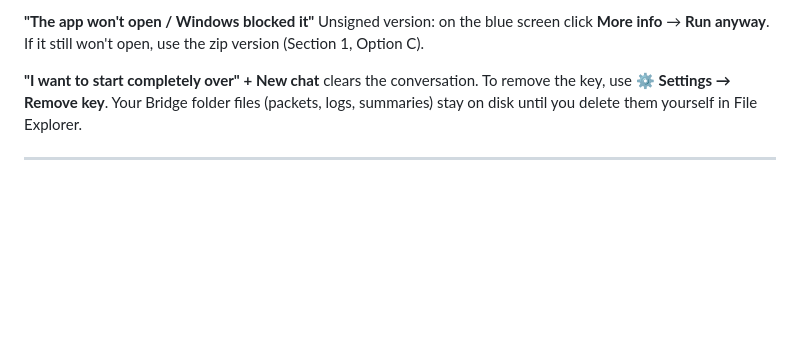
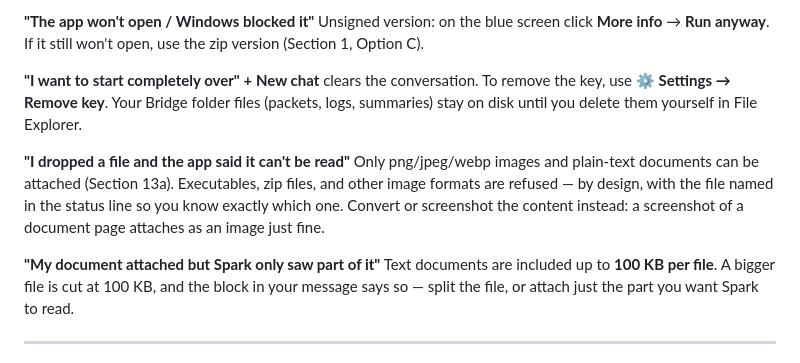
Before and after one commit to mikebestoption/muse-bridge-dots-public-release, a Markdown page: WALKTHROUGH.md, the part around one of its changes. GitHub-like rendering; blank space fills up the shorter version.

```diff
--- a/WALKTHROUGH.md
+++ b/WALKTHROUGH.md
@@ -627,6 +687,18 @@ Option C).
 **⚙ Settings → Remove key**. Your Bridge folder files (packets, logs,
 summaries) stay on disk until you delete them yourself in File Explorer.
 
+**"I dropped a file and the app said it can't be read"**
+Only png/jpeg/webp images and plain-text documents can be attached
+(Section 13a). Executables, zip files, and other image formats are
+refused — by design, with the file named in the status line so you
+know exactly which one. Convert or screenshot the content instead:
+a screenshot of a document page attaches as an image just fine.
+
+**"My document attached but Spark only saw part of it"**
+Text documents are included up to **100 KB per file**. A bigger file
+is cut at 100 KB, and the block in your message says so — split the
+file, or attach just the part you want Spark to read.
+
 ---
 
 *Muse Bridge v0.3 — the "never fight the user" release (on top of v0.2's
```
Also changed, not shown: other parts of WALKTHROUGH.md (+62 -2 lines), README.md (+23 -1 lines).
